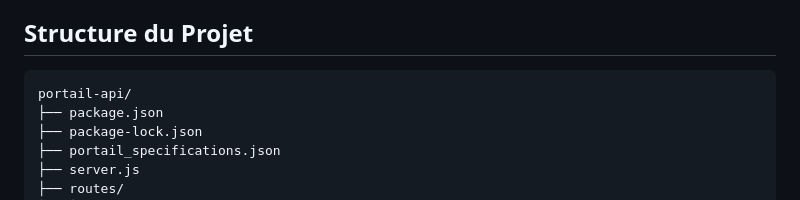
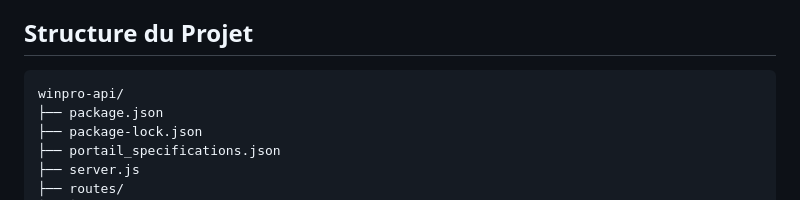
Before and after one commit to noepierre/winpro-api, a Markdown page: README.md, the part around the change. GitHub-like rendering.

Commit message:
maj du readme 2

````diff
--- a/README.md
+++ b/README.md
@@ -143,7 +143,7 @@ La réponse sera un fichier SVG généré avec les paramètres fournis.
 ## Structure du Projet
 
 ```
-portail-api/
+winpro-api/
 ├── package.json
 ├── package-lock.json
 ├── portail_specifications.json
````
